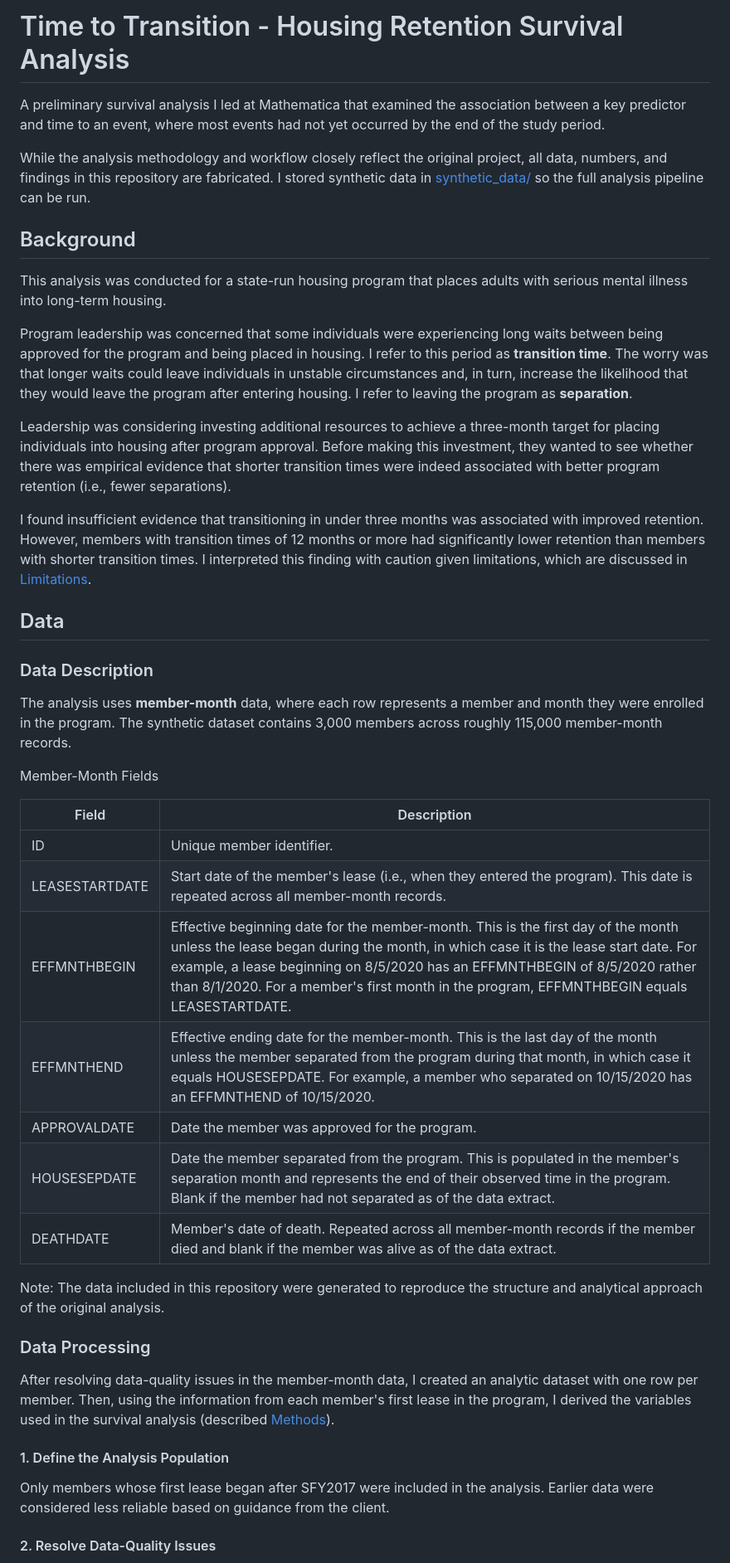
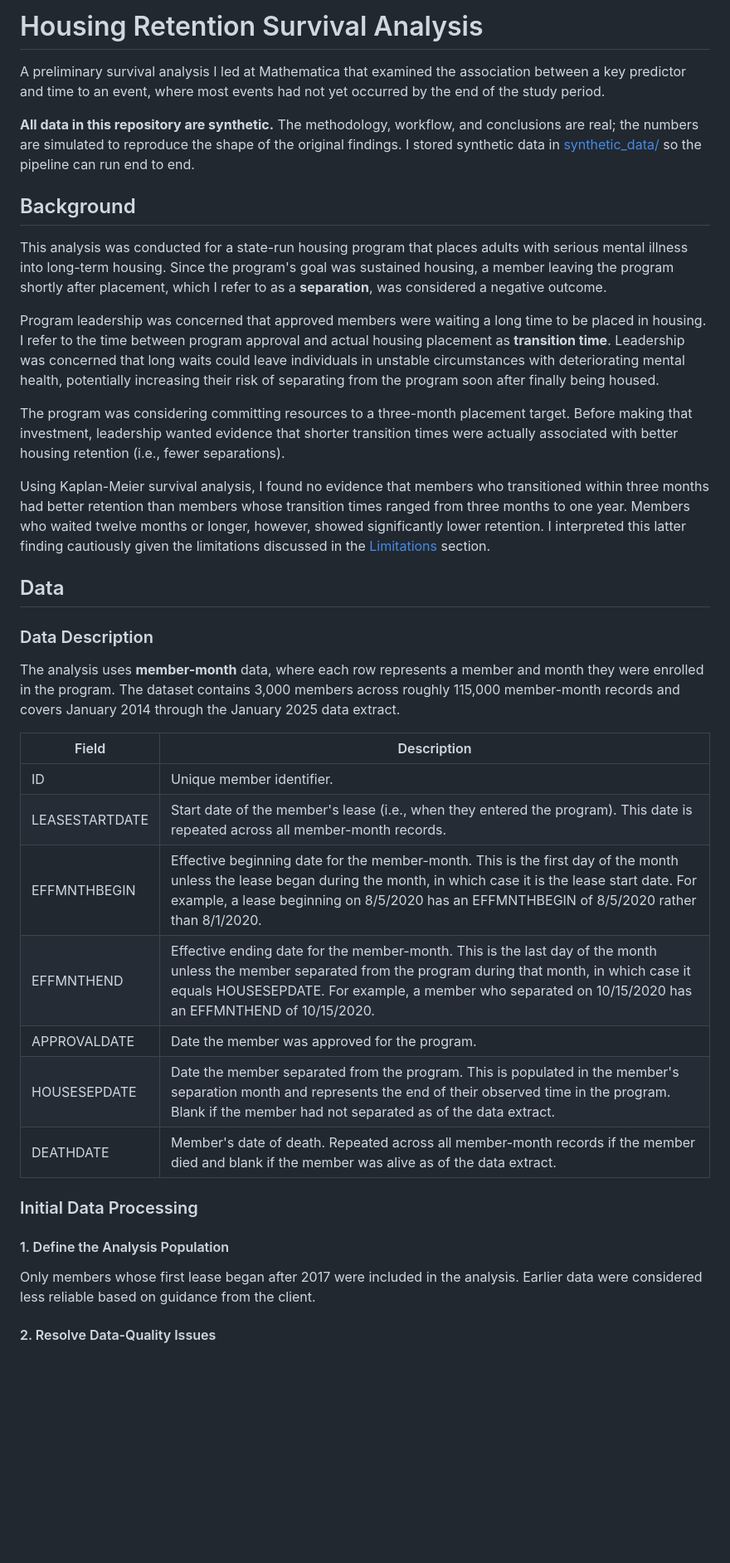
Before and after one commit to seprisament/program-retention-survival-analysis, a Markdown page: README.md, the part around one of its changes. Shown at 83% size. Drawn GitHub-style; blank space fills up the shorter version.

```diff
--- a/README.md
+++ b/README.md
@@ -1,46 +1,40 @@
-# Time to Transition - Housing Retention Survival Analysis
+# Housing Retention Survival Analysis
 
 A preliminary survival analysis I led at Mathematica that examined the association between a key predictor and time to an event, where most events had not yet occurred by the end of the study period.
 
-While the analysis methodology and workflow closely reflect the original project, all data, numbers, and findings in this repository are fabricated. I stored synthetic data in [synthetic_data/](synthetic_data) so the full analysis pipeline can be run.
+**All data in this repository are synthetic.** The methodology, workflow, and conclusions are real; the numbers are simulated to reproduce the shape of the original findings. I stored synthetic data in [synthetic_data/](synthetic_data) so the pipeline can run end to end.
 
 ## Background
 
-This analysis was conducted for a state-run housing program that places adults with serious mental illness into long-term housing.
+This analysis was conducted for a state-run housing program that places adults with serious mental illness into long-term housing. Since the program's goal was sustained housing, a member leaving the program shortly after placement, which I refer to as a **separation**, was considered a negative outcome.
 
-Program leadership was concerned that some individuals were experiencing long waits between being approved for the program and being placed in housing. I refer to this period as **transition time**. The worry was that longer waits could leave individuals in unstable circumstances and, in turn, increase the likelihood that they would leave the program after entering housing. I refer to leaving the program as **separation**.
+Program leadership was concerned that approved members were waiting a long time to be placed in housing. I refer to the time between program approval and actual housing placement as **transition time**. Leadership was concerned that long waits could leave individuals in unstable circumstances with deteriorating mental health, potentially increasing their risk of separating from the program soon after finally being housed.
 
-Leadership was considering investing additional resources to achieve a three-month target for placing individuals into housing after program approval. Before making this investment, they wanted to see whether there was empirical evidence that shorter transition times were indeed associated with better program retention (i.e., fewer separations).
+The program was considering committing resources to a three-month placement target. Before making that investment, leadership wanted evidence that shorter transition times were actually associated with better housing retention (i.e., fewer separations).
 
-I found insufficient evidence that transitioning in under three months was associated with improved retention. However, members with transition times of 12 months or more had significantly lower retention than members with shorter transition times. I interpreted this finding with caution given limitations, which are discussed in [Limitations](#Limitations).
+Using Kaplan-Meier survival analysis, I found no evidence that members who transitioned within three months had better retention than members whose transition times ranged from three months to one year. Members who waited twelve months or longer, however, showed significantly lower retention. I interpreted this latter finding cautiously given the limitations discussed in the [Limitations](#limitations) section.
 
 ## Data
 
 ### Data Description
 
-The analysis uses **member-month** data, where each row represents a member and month they were enrolled in the program. The synthetic dataset contains 3,000 members across roughly 115,000 member-month records.
-
-Member-Month Fields
+The analysis uses **member-month** data, where each row represents a member and month they were enrolled in the program. The dataset contains 3,000 members across roughly 115,000 member-month records and covers January 2014 through the January 2025 data extract.
 
 | Field | Description |
 | --- | --- |
 | ID | Unique member identifier. |
 | LEASESTARTDATE | Start date of the member's lease (i.e., when they entered the program). This date is repeated across all member-month records. |
-| EFFMNTHBEGIN | Effective beginning date for the member-month. This is the first day of the month unless the lease began during the month, in which case it is the lease start date. For example, a lease beginning on 8/5/2020 has an EFFMNTHBEGIN of 8/5/2020 rather than 8/1/2020. For a member's first month in the program, EFFMNTHBEGIN equals LEASESTARTDATE. |
+| EFFMNTHBEGIN | Effective beginning date for the member-month. This is the first day of the month unless the lease began during the month, in which case it is the lease start date. For example, a lease beginning on 8/5/2020 has an EFFMNTHBEGIN of 8/5/2020 rather than 8/1/2020.|
 | EFFMNTHEND | Effective ending date for the member-month. This is the last day of the month unless the member separated from the program during that month, in which case it equals HOUSESEPDATE. For example, a member who separated on 10/15/2020 has an EFFMNTHEND of 10/15/2020. |
 | APPROVALDATE | Date the member was approved for the program. |
 | HOUSESEPDATE | Date the member separated from the program. This is populated in the member's separation month and represents the end of their observed time in the program. Blank if the member had not separated as of the data extract. |
 | DEATHDATE | Member's date of death. Repeated across all member-month records if the member died and blank if the member was alive as of the data extract. |
 
-Note: The data included in this repository were generated to reproduce the structure and analytical approach of the original analysis.
-
-### Data Processing
-
-After resolving data-quality issues in the member-month data, I created an analytic dataset with one row per member. Then, using the information from each member's first lease in the program, I derived the variables used in the survival analysis (described [Methods](#Method)).
+### Initial Data Processing
 
 #### 1. Define the Analysis Population
 
-Only members whose first lease began after SFY2017 were included in the analysis. Earlier data were considered less reliable based on guidance from the client.
+Only members whose first lease began after 2017 were included in the analysis. Earlier data were considered less reliable based on guidance from the client.
 
 #### 2. Resolve Data-Quality Issues
 
```
Also changed, not shown: other parts of README.md (+31 -13 lines), output/km_curve.png, 5 other files.
